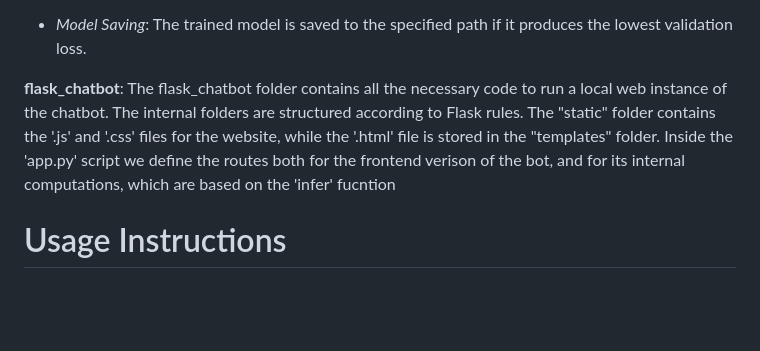
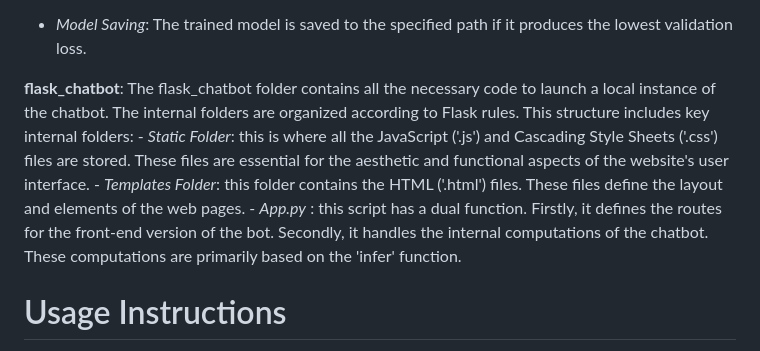
Before and after one commit to CS-433/ml-project-2-betterthanpoli, a Markdown page: README.md, the part around the change. GitHub-like rendering; blank space fills up the shorter version.

```diff
--- a/README.md
+++ b/README.md
@@ -37,7 +37,10 @@ The project's codebase is structured across the following files and folder:
 
   - *Model Saving*: The trained model is saved to the specified path if it produces the lowest validation loss.
 
-**flask_chatbot**: The flask_chatbot folder contains all the necessary code to run a local web instance of the chatbot. The internal folders are structured according to Flask rules. The "static" folder contains the '.js' and '.css' files for the website, while the '.html' file is stored in the "templates" folder. Inside the 'app.py' script we define the routes both for the frontend verison of the bot, and for its internal computations, which are based on the 'infer' fucntion
+**flask_chatbot**: The flask_chatbot folder contains all the necessary code to launch a local instance of the chatbot. The internal folders are organized according to Flask rules.  This structure includes key internal folders:
+    - *Static Folder*: this is where all the JavaScript ('.js') and Cascading Style Sheets ('.css') files are stored. These files are essential for the aesthetic and functional aspects of the website's user interface.
+    - *Templates Folder*: this folder contains the HTML ('.html') files. These files define the layout and elements of the web pages.
+    - *App.py* : this script has a dual function. Firstly, it defines the routes for the front-end version of the bot. Secondly, it handles the internal computations of the chatbot. These computations are primarily based on the 'infer' function.
 
 
 # Usage Instructions
```
